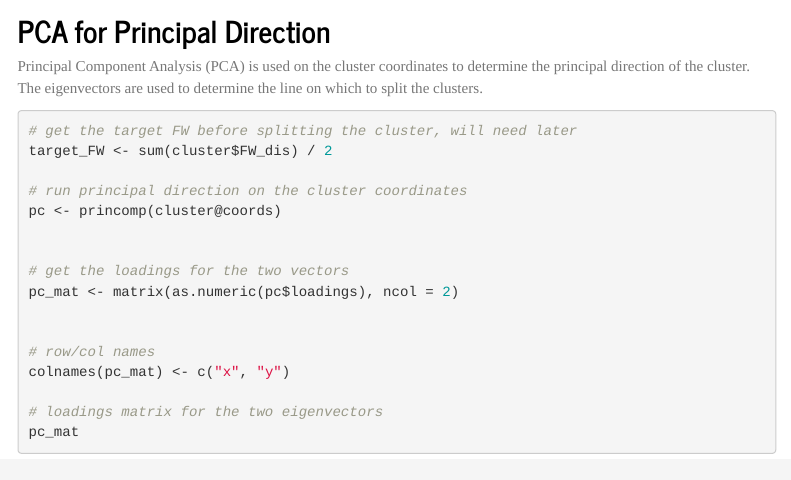
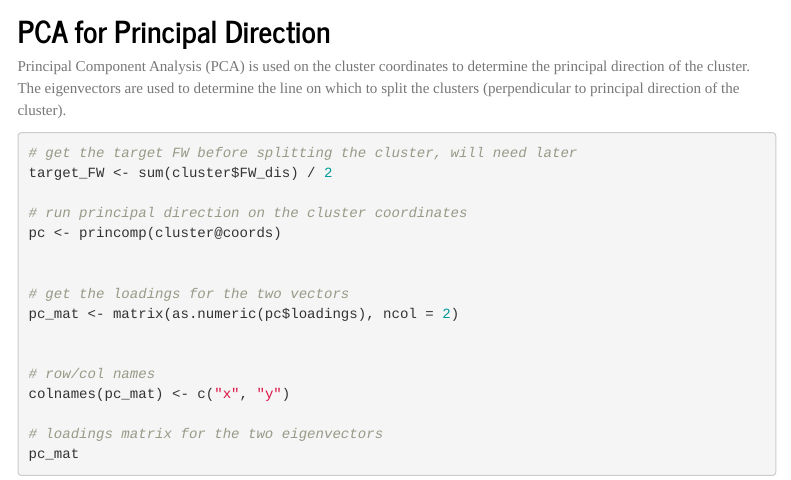
Before and after one commit to lmabe/FWADA-Model, an R Markdown document (Model_Processes.Rmd): the page in a window 1100 px wide, from 4320 px down. Rendered offline with R 4.5, knitr and Pandoc, with nearby package versions; menus at the side of the page are left out.

Commit message:
test commit again

````diff
--- a/Model_Processes.Rmd
+++ b/Model_Processes.Rmd
@@ -156,7 +156,7 @@ plot(cluster, pch = 20, col = "black",
 ```
 
 ## PCA for Principal Direction
-Principal Component Analysis (PCA) is used on the cluster coordinates to determine the principal direction of the cluster. The eigenvectors are used to determine the line on which to split the clusters.
+Principal Component Analysis (PCA) is used on the cluster coordinates to determine the principal direction of the cluster. The eigenvectors are used to determine the line on which to split the clusters (perpendicular to principal direction of the cluster).
 ```{r}
 
 # get the target FW before splitting the cluster, will need later
````
